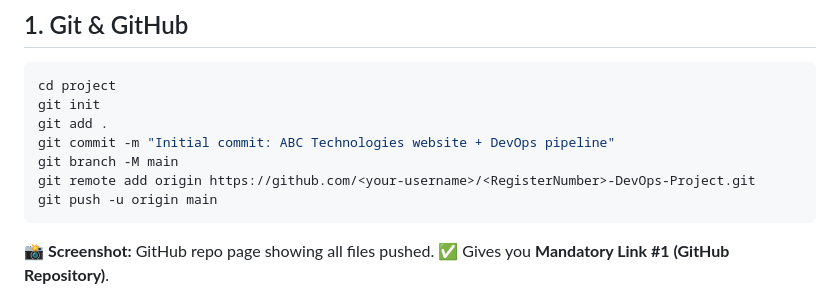
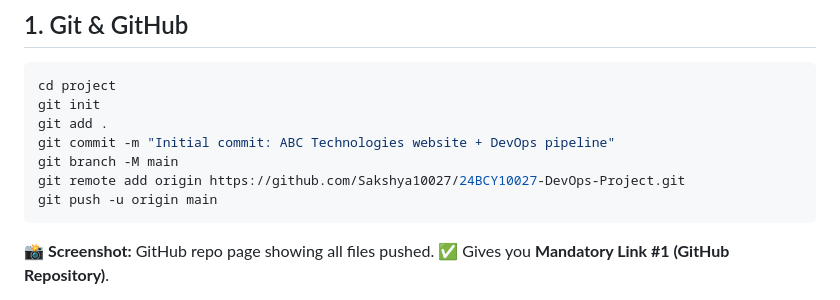
Before and after one commit to Sakshya10027/24BCY10027-DevOps-Project, a Markdown page: README.md, the part around the change. Rendered like a GitHub page.

````diff
--- a/README.md
+++ b/README.md
@@ -38,7 +38,7 @@ git init
 git add .
 git commit -m "Initial commit: ABC Technologies website + DevOps pipeline"
 git branch -M main
-git remote add origin https://github.com/<your-username>/<RegisterNumber>-DevOps-Project.git
+git remote add origin https://github.com/Sakshya10027/24BCY10027-DevOps-Project.git
 git push -u origin main
 ```
 
````
